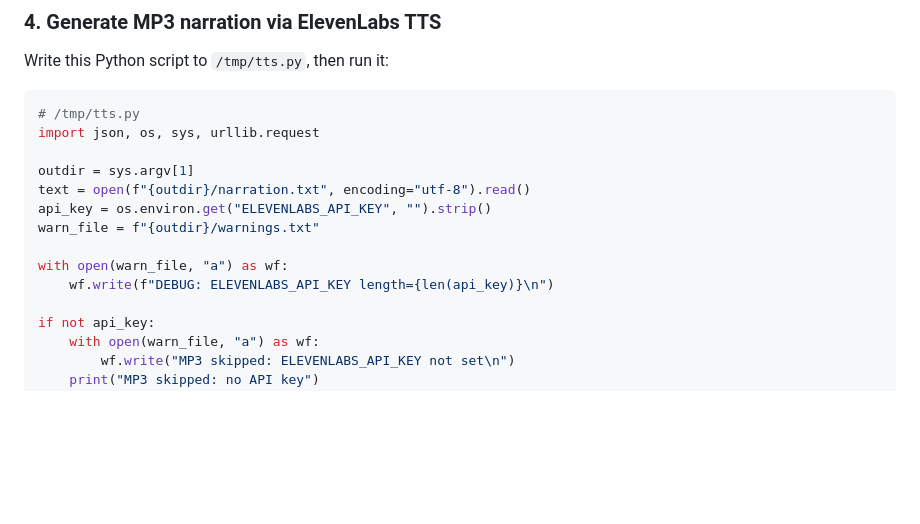
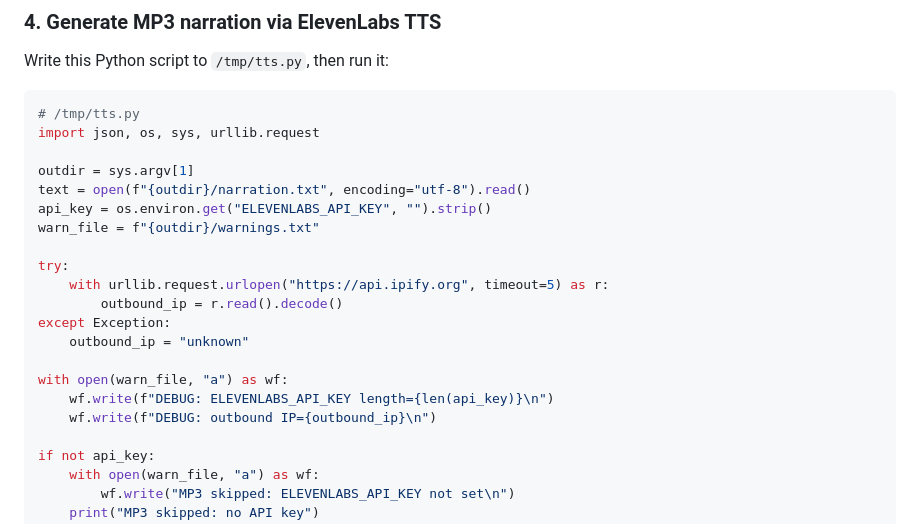
Before and after one commit to booya1986/trending-ai-repos, a Markdown page: RUNNER.md, the part around the change. Rendered like a GitHub page; blank space fills up the shorter version.

Commit message:
Log outbound IP to warnings.txt for allowlist debugging

```diff
--- a/RUNNER.md
+++ b/RUNNER.md
@@ -69,8 +69,15 @@ text = open(f"{outdir}/narration.txt", encoding="utf-8").read()
 api_key = os.environ.get("ELEVENLABS_API_KEY", "").strip()
 warn_file = f"{outdir}/warnings.txt"
 
+try:
+    with urllib.request.urlopen("https://api.ipify.org", timeout=5) as r:
+        outbound_ip = r.read().decode()
+except Exception:
+    outbound_ip = "unknown"
+
 with open(warn_file, "a") as wf:
     wf.write(f"DEBUG: ELEVENLABS_API_KEY length={len(api_key)}\n")
+    wf.write(f"DEBUG: outbound IP={outbound_ip}\n")
 
 if not api_key:
     with open(warn_file, "a") as wf:
```
